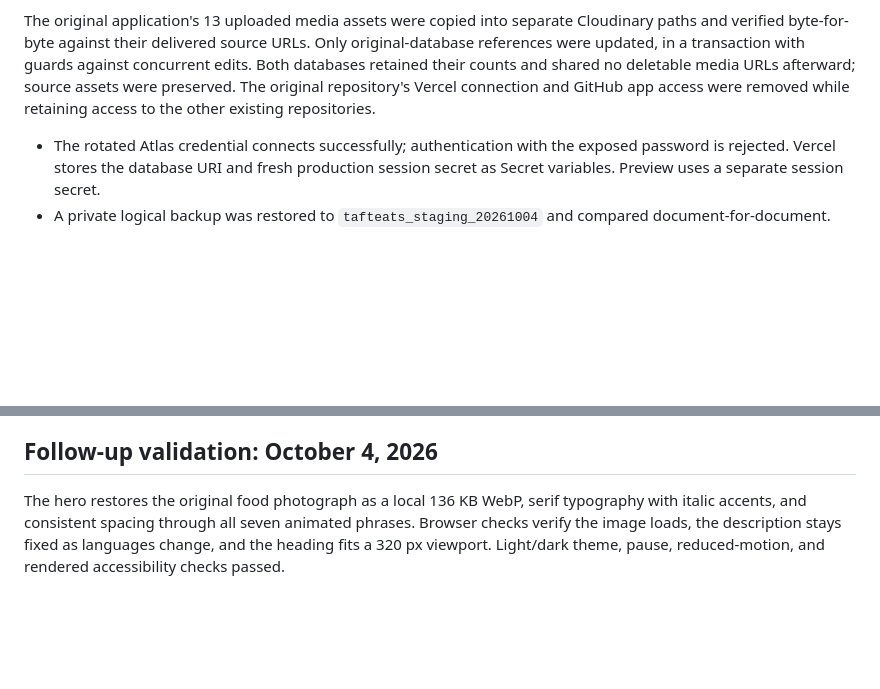
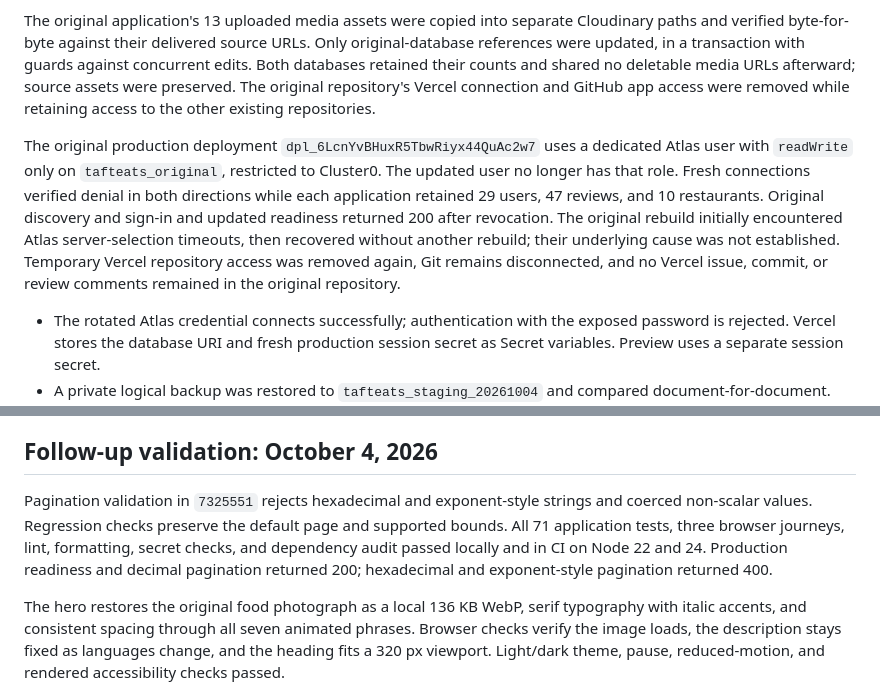
Before and after one commit to bukleeet/TaftEats, a Markdown page: docs/RELEASE.md, 2 parts joined by grey strips. GitHub-like rendering; blank space fills up the shorter version.

Commit message:
docs: document verified original database credential isolation

```diff
--- a/docs/RELEASE.md
+++ b/docs/RELEASE.md
@@ -30,6 +30,8 @@ The original application's pre-migration snapshot was restored document-for-docu
 
 The original application's 13 uploaded media assets were copied into separate Cloudinary paths and verified byte-for-byte against their delivered source URLs. Only original-database references were updated, in a transaction with guards against concurrent edits. Both databases retained their counts and shared no deletable media URLs afterward; source assets were preserved. The original repository's Vercel connection and GitHub app access were removed while retaining access to the other existing repositories.
 
+The original production deployment `dpl_6LcnYvBHuxR5TbwRiyx44QuAc2w7` uses a dedicated Atlas user with `readWrite` only on `tafteats_original`, restricted to Cluster0. The updated user no longer has that role. Fresh connections verified denial in both directions while each application retained 29 users, 47 reviews, and 10 restaurants. Original discovery and sign-in and updated readiness returned 200 after revocation. The original rebuild initially encountered Atlas server-selection timeouts, then recovered without another rebuild; their underlying cause was not established. Temporary Vercel repository access was removed again, Git remains disconnected, and no Vercel issue, commit, or review comments remained in the original repository.
+
 - The rotated Atlas credential connects successfully; authentication with the exposed password is rejected. Vercel stores the database URI and fresh production session secret as Secret variables. Preview uses a separate session secret.
 - A private logical backup was restored to `tafteats_staging_20261004` and compared document-for-document. Migration preflight, transactional application, postflight, and index creation passed there.
 - A fresh private production backup preceded the same transactional migration during a maintenance window. Postflight preserved 29 users, 47 reviews, and 10 restaurants; required application indexes were created successfully. The project was resumed after maintenance.
@@ -37,6 +39,8 @@ The original application's 13 uploaded media assets were copied into separate Cl
 - Application CI passed on Node 22 and 24: 61 unit/HTTP/runtime tests and 3 browser journeys, including responsive and automated accessibility checks. Real Cloudinary verification created and removed only its new disposable test asset.
 
 ## Follow-up validation: October 4, 2026
+
+Pagination validation in `7325551` rejects hexadecimal and exponent-style strings and coerced non-scalar values. Regression checks preserve the default page and supported bounds. All 71 application tests, three browser journeys, lint, formatting, secret checks, and dependency audit passed locally and in CI on Node 22 and 24. Production readiness and decimal pagination returned 200; hexadecimal and exponent-style pagination returned 400.
 
 The hero restores the original food photograph as a local 136 KB WebP, serif typography with italic accents, and consistent spacing through all seven animated phrases. Browser checks verify the image loads, the description stays fixed as languages change, and the heading fits a 320 px viewport. Light/dark theme, pause, reduced-motion, and rendered accessibility checks passed.
 
```
Also changed, not shown: SECURITY.md (+1 -1 lines).
